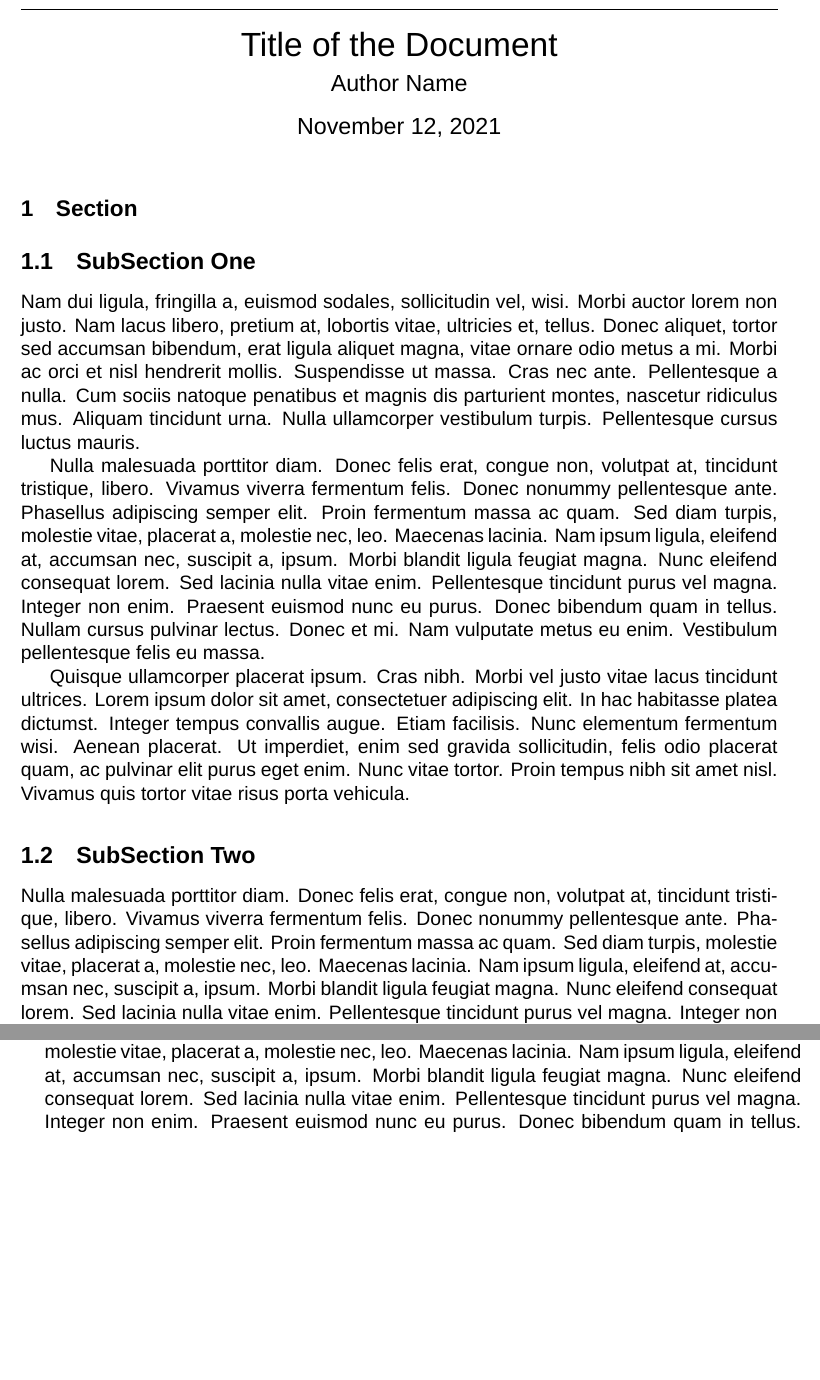
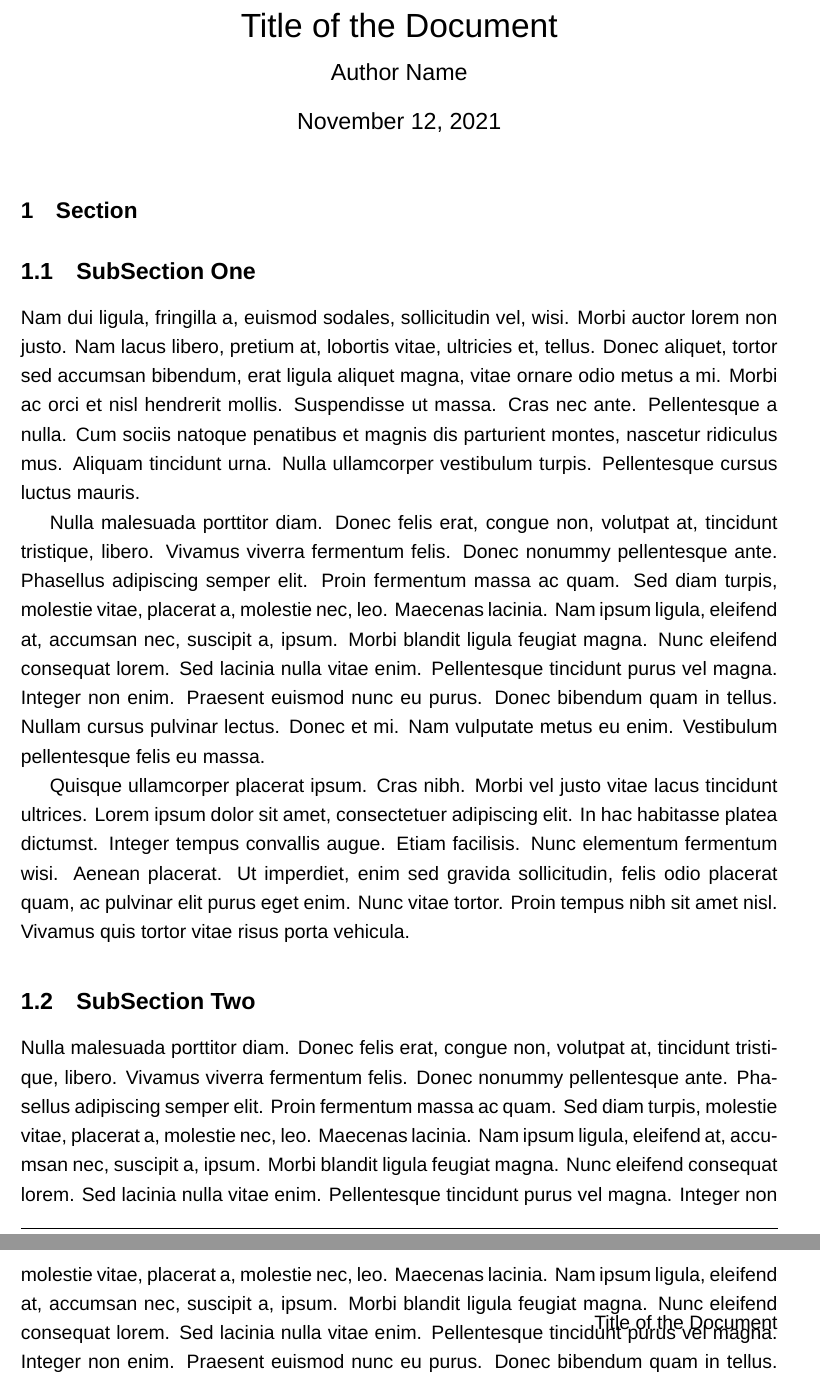
Before and after one commit to konradzdeb/GenericReport, a LaTeX document (main.tex): two parts of pages 1 and 2 of 3 before the commit and two parts of pages 1 and 3 of 3 after it, joined at a grey line, cut so that both start at the same text, the shorter picture padded with empty space. Compiled offline with XeLaTeX; a missing font is replaced by an installed copy or a similar font.

Commit message:
Better headers
Signed-off-by: Konrad Zdeb <konrad.zdeb@me.com>

```diff
--- a/main.tex
+++ b/main.tex
@@ -20,8 +20,11 @@
 \renewcommand{\footrulewidth}{0.4pt}% default is 0pt
 % Add line above footer
 \renewcommand{\headrulewidth}{0.4pt}
+% Define footer
 \fancyfoot[EL,OR]{\footnotesize \thepage\ /\ \pageref{LastPage}}
 \fancyfoot[ER,OL]{\footnotesize \runauthor}
+% Define header
+\fancyhead[EL, OR]{\runtitle}
 
 % Define style to be used for the first page
 \fancypagestyle{firststyle}
@@ -49,6 +52,9 @@
 \let\runtitle\@title
 \makeatother
 
+% Create line spacing
+\linespread{1.25}
+
 % Dummy text generation
 \usepackage{lipsum}
 
@@ -56,9 +62,8 @@
 \begin{document}
 
 % Use special first page style on the first page
-\thispagestyle{firststyle}
 
-\maketitle\thispagestyle{fancy}
+\maketitle\thispagestyle{firststyle}
 
 \section{Section}
 
```
